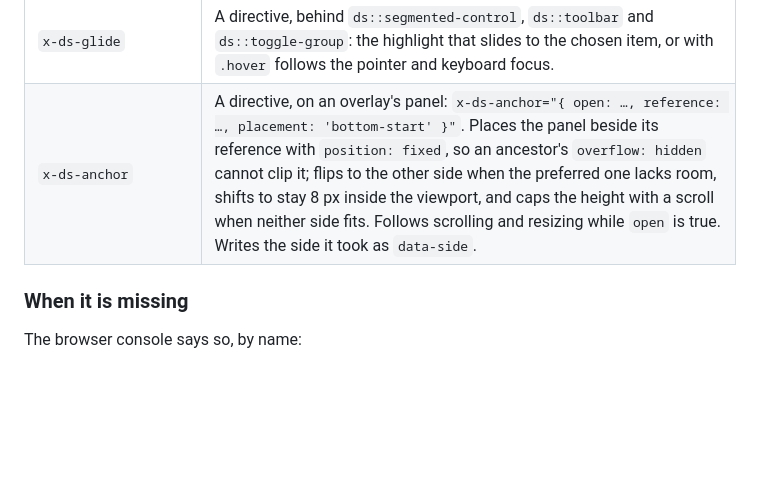
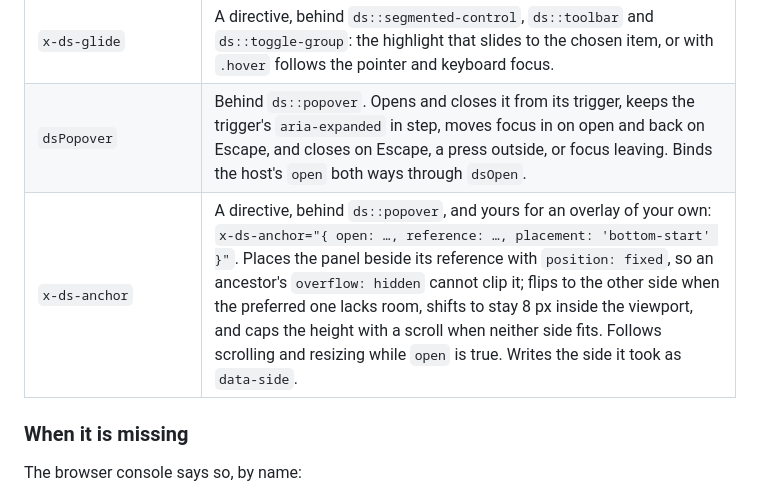
Before and after one commit to shipbytes/design-system, a Markdown page: docs/getting-started.md, the part around the change. GitHub-like rendering; blank space fills up the shorter version.

```diff
--- a/docs/getting-started.md
+++ b/docs/getting-started.md
@@ -194,7 +194,8 @@ use the component.
 | `dsToolbar` | Behind `ds::toolbar`. One Tab stop for the toolbar, with the arrow keys, Home and End moving between its buttons. |
 | `dsToggleGroup` | Behind `ds::toggle-group`. Presses and releases toggles, keeps the hidden inputs and the ARIA state in step, binds `wire:model` / `x-model` both ways, and gives a group outside a toolbar its own arrow keys. |
 | `x-ds-glide` | A directive, behind `ds::segmented-control`, `ds::toolbar` and `ds::toggle-group`: the highlight that slides to the chosen item, or with `.hover` follows the pointer and keyboard focus. |
-| `x-ds-anchor` | A directive, on an overlay's panel: `x-ds-anchor="{ open: …, reference: …, placement: 'bottom-start' }"`. Places the panel beside its reference with `position: fixed`, so an ancestor's `overflow: hidden` cannot clip it; flips to the other side when the preferred one lacks room, shifts to stay 8 px inside the viewport, and caps the height with a scroll when neither side fits. Follows scrolling and resizing while `open` is true. Writes the side it took as `data-side`. |
+| `dsPopover` | Behind `ds::popover`. Opens and closes it from its trigger, keeps the trigger's `aria-expanded` in step, moves focus in on open and back on Escape, and closes on Escape, a press outside, or focus leaving. Binds the host's `open` both ways through `dsOpen`. |
+| `x-ds-anchor` | A directive, behind `ds::popover`, and yours for an overlay of your own: `x-ds-anchor="{ open: …, reference: …, placement: 'bottom-start' }"`. Places the panel beside its reference with `position: fixed`, so an ancestor's `overflow: hidden` cannot clip it; flips to the other side when the preferred one lacks room, shifts to stay 8 px inside the viewport, and caps the height with a scroll when neither side fits. Follows scrolling and resizing while `open` is true. Writes the side it took as `data-side`. |
 
 ### When it is missing
 
```
Also changed, not shown: docs/components/popover.md (added, +120 -0 lines), specs/popover.md (added, +146 -0 lines), docs/images/popover.png (added), 13 other files.
